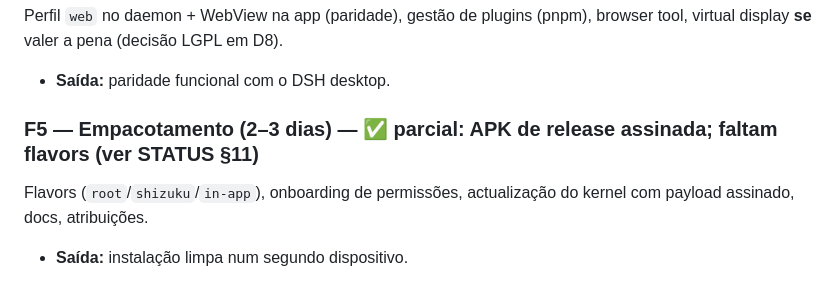
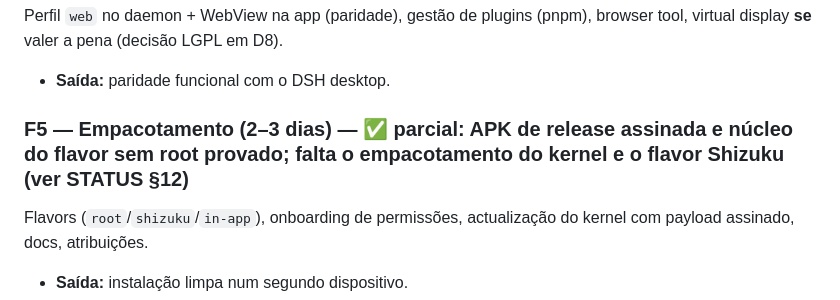
Before and after one commit to ricardojrgpimentel/cachalote, a Markdown page: PLANO.md, the part around the change. Drawn GitHub-style.

```diff
--- a/PLANO.md
+++ b/PLANO.md
@@ -266,7 +266,7 @@ Ponte reversa `host.*`; `AccessibilityService` (ler árvore, tap/type/scroll, sc
 Perfil `web` no daemon + WebView na app (paridade), gestão de plugins (pnpm), browser tool, virtual display **se** valer a pena (decisão LGPL em D8).
 - **Saída:** paridade funcional com o DSH desktop.
 
-### F5 — Empacotamento (2–3 dias) — ✅ **parcial**: APK de release assinada; faltam flavors (ver STATUS §11)
+### F5 — Empacotamento (2–3 dias) — ✅ **parcial**: APK de release assinada e núcleo do flavor sem root provado; falta o empacotamento do kernel e o flavor Shizuku (ver STATUS §12)
 Flavors (`root`/`shizuku`/`in-app`), onboarding de permissões, actualização do kernel com payload assinado, docs, atribuições.
 - **Saída:** instalação limpa num segundo dispositivo.
 
```
Also changed, not shown: STATUS.md (+41 -2 lines), docs/knowledge-android.md (+45 -0 lines), docs/screenshots/app-guarda-bash.png (added), 14 other files.
